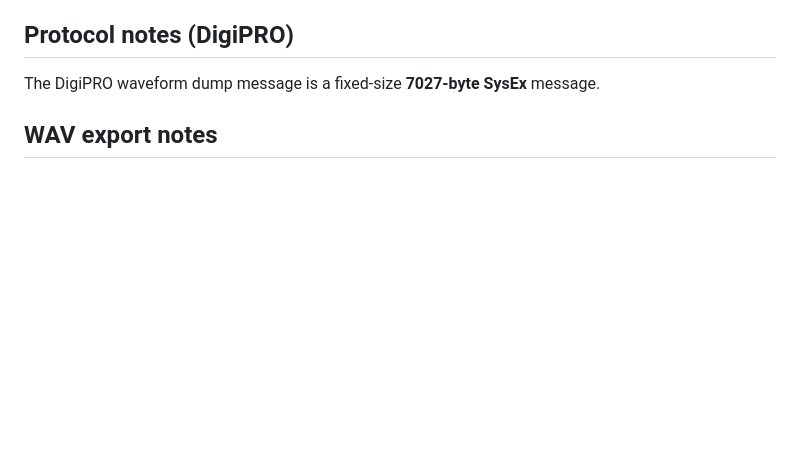
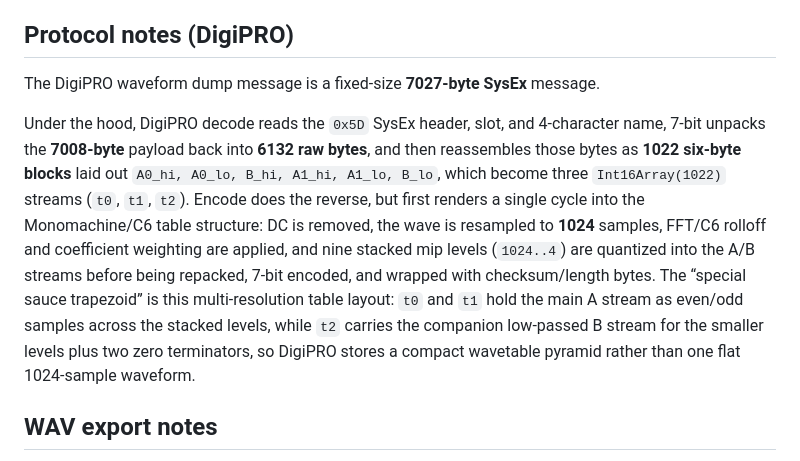
Before and after one commit to waftlord/waftwave, a Markdown page: README.md, the part around the change. Drawn GitHub-style; blank space fills up the shorter version.

```diff
--- a/README.md
+++ b/README.md
@@ -59,6 +59,8 @@ GitHub Pages is served over HTTPS, which satisfies the browser secure-context re
 
 The DigiPRO waveform dump message is a fixed‑size **7027‑byte SysEx** message.
 
+Under the hood, DigiPRO decode reads the `0x5D` SysEx header, slot, and 4‑character name, 7‑bit unpacks the **7008‑byte** payload back into **6132 raw bytes**, and then reassembles those bytes as **1022 six‑byte blocks** laid out `A0_hi, A0_lo, B_hi, A1_hi, A1_lo, B_lo`, which become three `Int16Array(1022)` streams (`t0`, `t1`, `t2`). Encode does the reverse, but first renders a single cycle into the Monomachine/C6 table structure: DC is removed, the wave is resampled to **1024** samples, FFT/C6 rolloff and coefficient weighting are applied, and nine stacked mip levels (`1024..4`) are quantized into the A/B streams before being repacked, 7‑bit encoded, and wrapped with checksum/length bytes. The “special sauce trapezoid” is this multi‑resolution table layout: `t0` and `t1` hold the main A stream as even/odd samples across the stacked levels, while `t2` carries the companion low‑passed B stream for the smaller levels plus two zero terminators, so DigiPRO stores a compact wavetable pyramid rather than one flat 1024‑sample waveform.
+
 ## WAV export notes
 
 - **Export slot WAV** exports the current slot as a single-cycle WAV with embedded loop points. If multiple slots are selected, it exports a ZIP of the selected WAVs.
```
